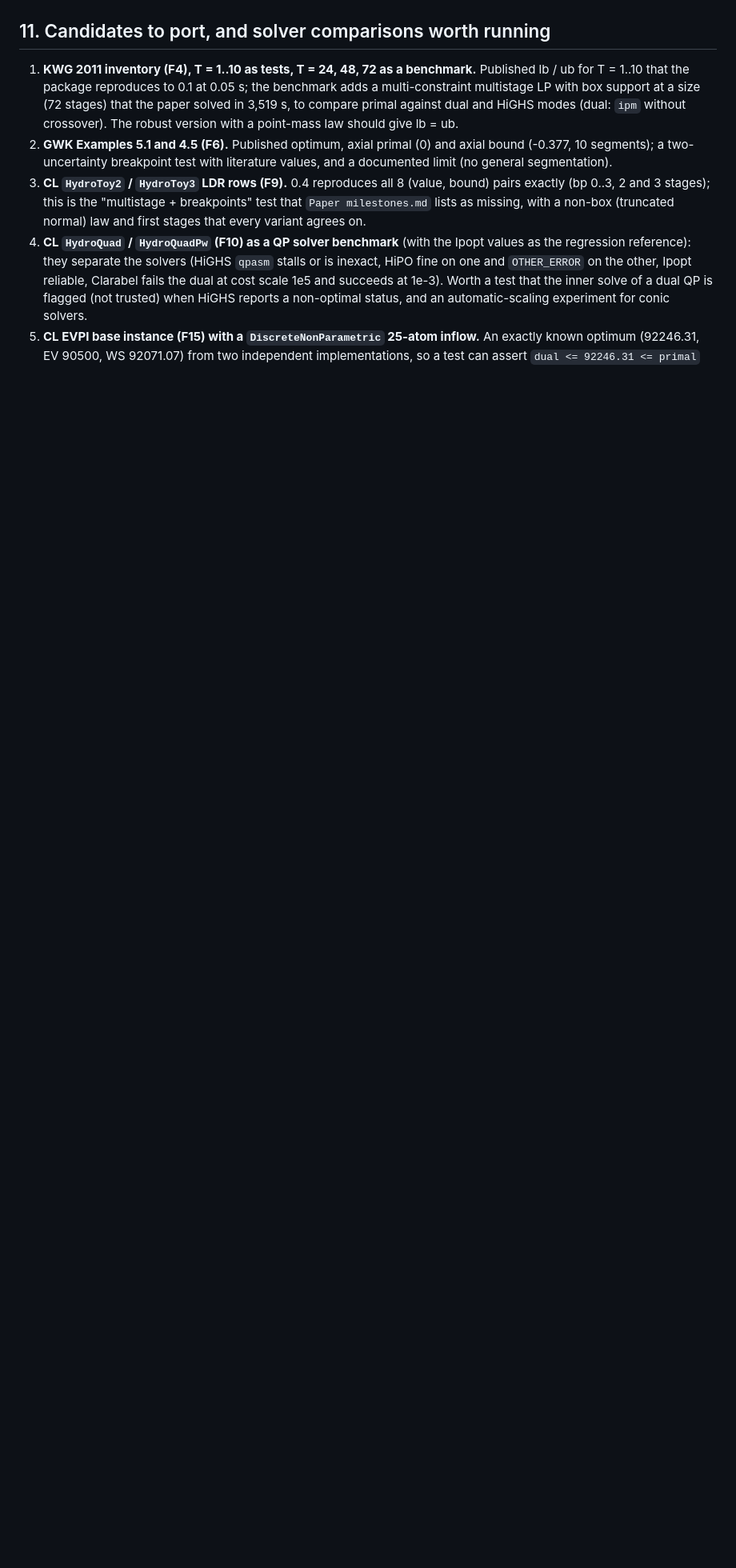
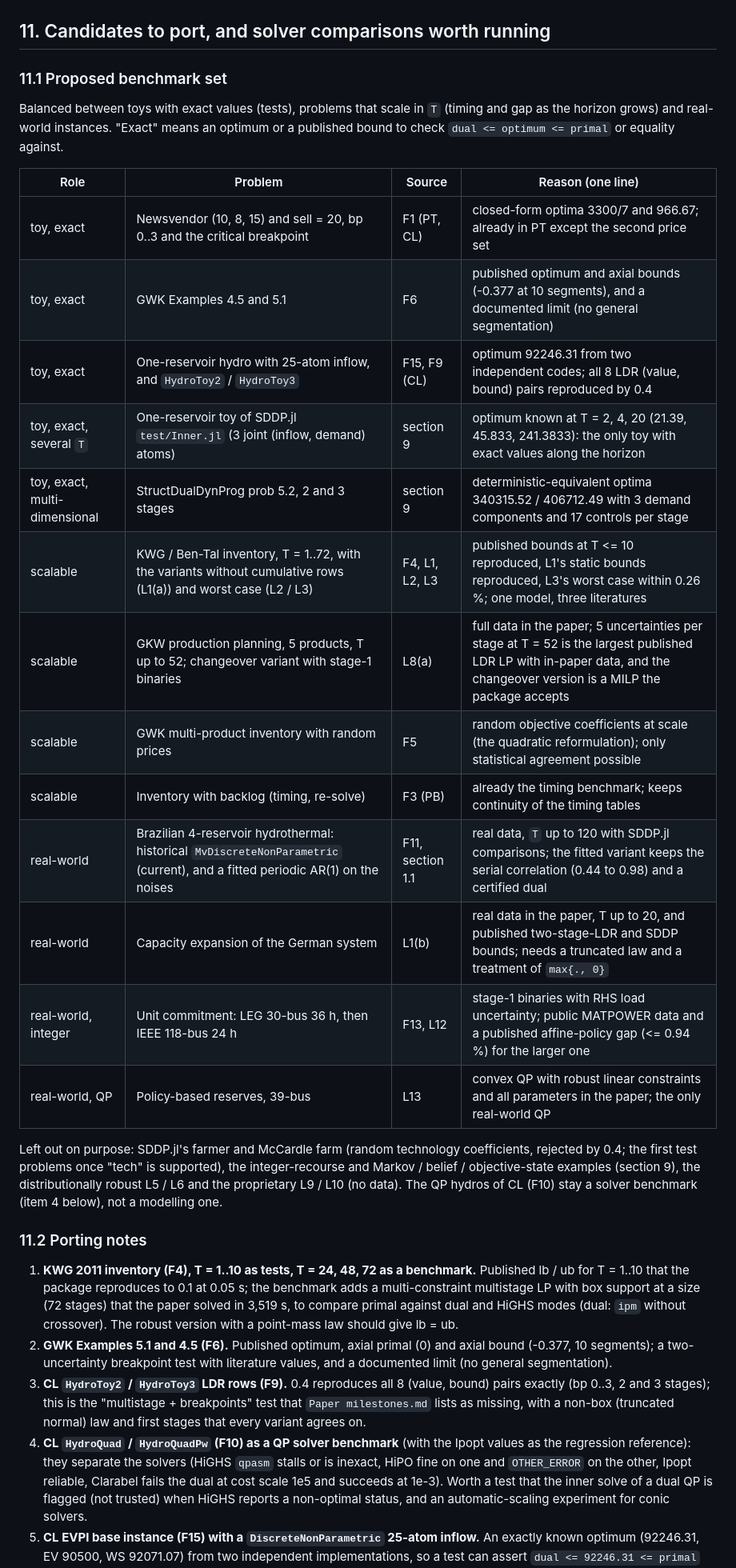
Before and after one commit to bfpc/LinearDecisionRules.jl, a Markdown page: benchmark/PROBLEMS.md, the part around one of its changes. Shown at 80% size. Rendered like a GitHub page; blank space fills up the shorter version.

Commit message:
PROBLEMS.md: propose a balanced benchmark set (section 11.1)
Toys with exact values (newsvendor, GWK examples, CL one-reservoir hydro,
SDDP.jl Inner.jl toy at three horizons, StructDualDynProg prob 5.2),
scalable problems (KWG / Bodur-Luedtke / Ben-Tal inventory, GKW production
planning, GWK random-price inventory, the timing inventory) and real-world
instances (Brazilian hydrothermal with historical and fitted laws, German
capacity expansion, unit commitment, policy-based reserves), one line of
reason each; porting notes for the new entries.

Co-Authored-By: Claude Opus 5.5 <noreply@anthropic.com>

```diff
--- a/benchmark/PROBLEMS.md
+++ b/benchmark/PROBLEMS.md
@@ -570,6 +570,35 @@ Notes:
 
 ## 11. Candidates to port, and solver comparisons worth running
 
+### 11.1 Proposed benchmark set
+
+Balanced between toys with exact values (tests), problems that scale in `T` (timing and gap as the
+horizon grows) and real-world instances. "Exact" means an optimum or a published bound to check
+`dual <= optimum <= primal` or equality against.
+
+| Role | Problem | Source | Reason (one line) |
+|---|---|---|---|
+| toy, exact | Newsvendor (10, 8, 15) and sell = 20, bp 0..3 and the critical breakpoint | F1 (PT, CL) | closed-form optima 3300/7 and 966.67; already in PT except the second price set |
+| toy, exact | GWK Examples 4.5 and 5.1 | F6 | published optimum and axial bounds (-0.377 at 10 segments), and a documented limit (no general segmentation) |
+| toy, exact | One-reservoir hydro with 25-atom inflow, and `HydroToy2` / `HydroToy3` | F15, F9 (CL) | optimum 92246.31 from two independent codes; all 8 LDR (value, bound) pairs reproduced by 0.4 |
+| toy, exact, several `T` | One-reservoir toy of SDDP.jl `test/Inner.jl` (3 joint (inflow, demand) atoms) | section 9 | optimum known at T = 2, 4, 20 (21.39, 45.833, 241.3833): the only toy with exact values along the horizon |
+| toy, exact, multi-dimensional | StructDualDynProg prob 5.2, 2 and 3 stages | section 9 | deterministic-equivalent optima 340315.52 / 406712.49 with 3 demand components and 17 controls per stage |
+| scalable | KWG / Ben-Tal inventory, T = 1..72, with the variants without cumulative rows (L1(a)) and worst case (L2 / L3) | F4, L1, L2, L3 | published bounds at T <= 10 reproduced, L1's static bounds reproduced, L3's worst case within 0.26 %; one model, three literatures |
+| scalable | GKW production planning, 5 products, T up to 52; changeover variant with stage-1 binaries | L8(a) | full data in the paper; 5 uncertainties per stage at T = 52 is the largest published LDR LP with in-paper data, and the changeover version is a MILP the package accepts |
+| scalable | GWK multi-product inventory with random prices | F5 | random objective coefficients at scale (the quadratic reformulation); only statistical agreement possible |
+| scalable | Inventory with backlog (timing, re-solve) | F3 (PB) | already the timing benchmark; keeps continuity of the timing tables |
+| real-world | Brazilian 4-reservoir hydrothermal: historical `MvDiscreteNonParametric` (current), and a fitted periodic AR(1) on the noises | F11, section 1.1 | real data, `T` up to 120 with SDDP.jl comparisons; the fitted variant keeps the serial correlation (0.44 to 0.98) and a certified dual |
+| real-world | Capacity expansion of the German system | L1(b) | real data in the paper, T up to 20, and published two-stage-LDR and SDDP bounds; needs a truncated law and a treatment of `max{., 0}` |
+| real-world, integer | Unit commitment: LEG 30-bus 36 h, then IEEE 118-bus 24 h | F13, L12 | stage-1 binaries with RHS load uncertainty; public MATPOWER data and a published affine-policy gap (<= 0.94 %) for the larger one |
+| real-world, QP | Policy-based reserves, 39-bus | L13 | convex QP with robust linear constraints and all parameters in the paper; the only real-world QP |
+
+Left out on purpose: SDDP.jl's farmer and McCardle farm (random technology coefficients, rejected by 0.4;
+the first test problems once "tech" is supported), the integer-recourse and Markov / belief / objective-state
+examples (section 9), the distributionally robust L5 / L6 and the proprietary L9 / L10 (no data). The QP
+hydros of CL (F10) stay a solver benchmark (item 4 below), not a modelling one.
+
+### 11.2 Porting notes
+
 1. **KWG 2011 inventory (F4), T = 1..10 as tests, T = 24, 48, 72 as a benchmark.** Published lb / ub for T = 1..10
    that the package reproduces to 0.1 at 0.05 s; the benchmark adds a multi-constraint multistage LP with
    box support at a size (72 stages) that the paper solved in 3,519 s, to compare primal against dual and
```
Also changed, not shown: other parts of benchmark/PROBLEMS.md (+2 -2 lines).
